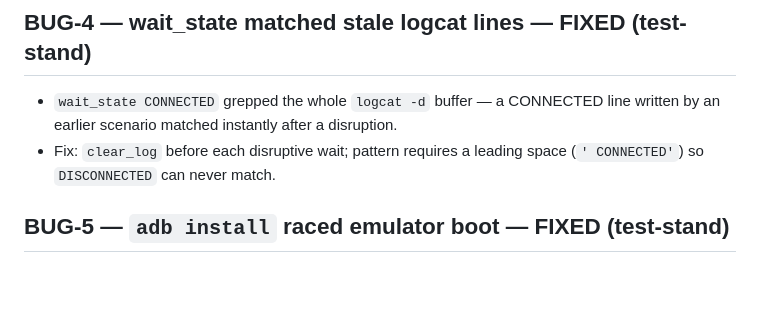
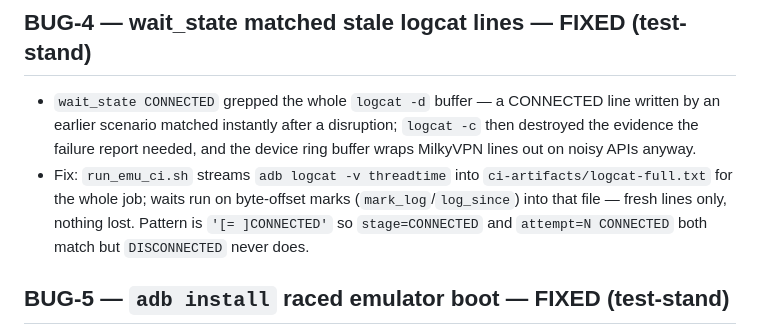
Before and after one commit to Frtertaer/milkyvpn, a Markdown page: BUGS.md, the part around the change. Rendered like a GitHub page; blank space fills up the shorter version.

Commit message:
docs: BUG-4 final form — streamed logcat + byte marks
Co-Authored-By: Devin AI <158243242+devin-ai-integration[bot]@users.noreply.github.com>

```diff
--- a/BUGS.md
+++ b/BUGS.md
@@ -58,9 +58,14 @@ this change set), **OPEN**, **DOC** (documented limitation).
 ## BUG-4 — wait_state matched stale logcat lines — FIXED (test-stand)
 
 - `wait_state CONNECTED` grepped the whole `logcat -d` buffer — a CONNECTED
-  line written by an earlier scenario matched instantly after a disruption.
-- Fix: `clear_log` before each disruptive wait; pattern requires a leading
-  space (`' CONNECTED'`) so `DISCONNECTED` can never match.
+  line written by an earlier scenario matched instantly after a disruption;
+  `logcat -c` then destroyed the evidence the failure report needed, and the
+  device ring buffer wraps MilkyVPN lines out on noisy APIs anyway.
+- Fix: `run_emu_ci.sh` streams `adb logcat -v threadtime` into
+  `ci-artifacts/logcat-full.txt` for the whole job; waits run on byte-offset
+  marks (`mark_log`/`log_since`) into that file — fresh lines only, nothing
+  lost. Pattern is `'[= ]CONNECTED'` so `stage=CONNECTED` and
+  `attempt=N CONNECTED` both match but `DISCONNECTED` never does.
 
 ## BUG-5 — `adb install` raced emulator boot — FIXED (test-stand)
 
```
